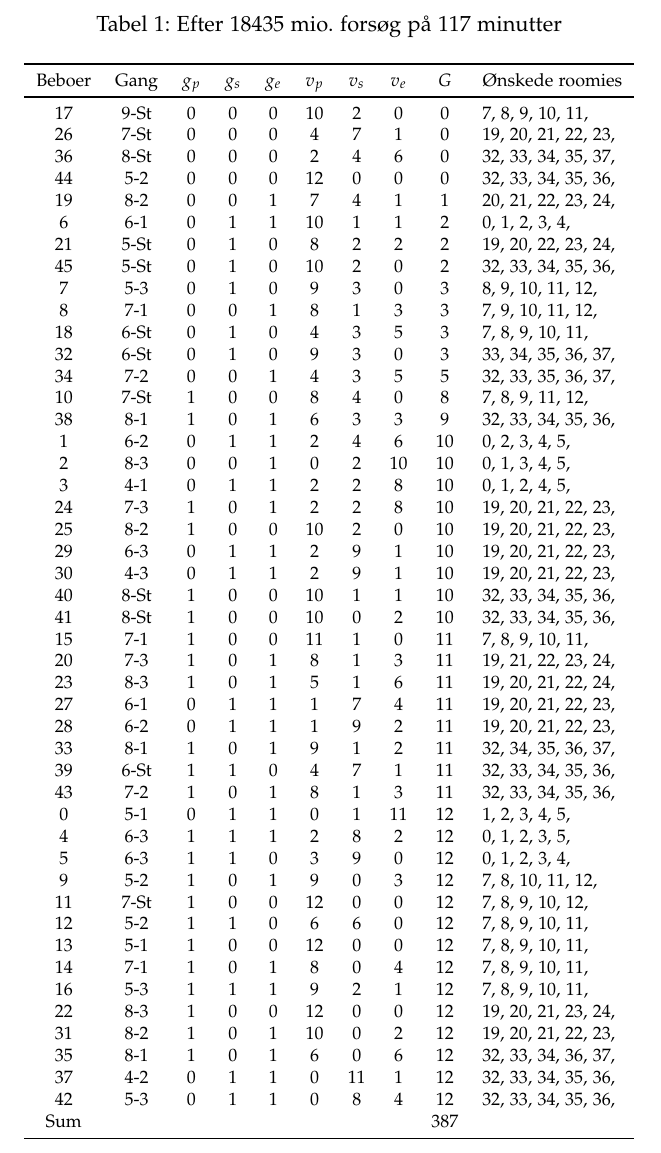
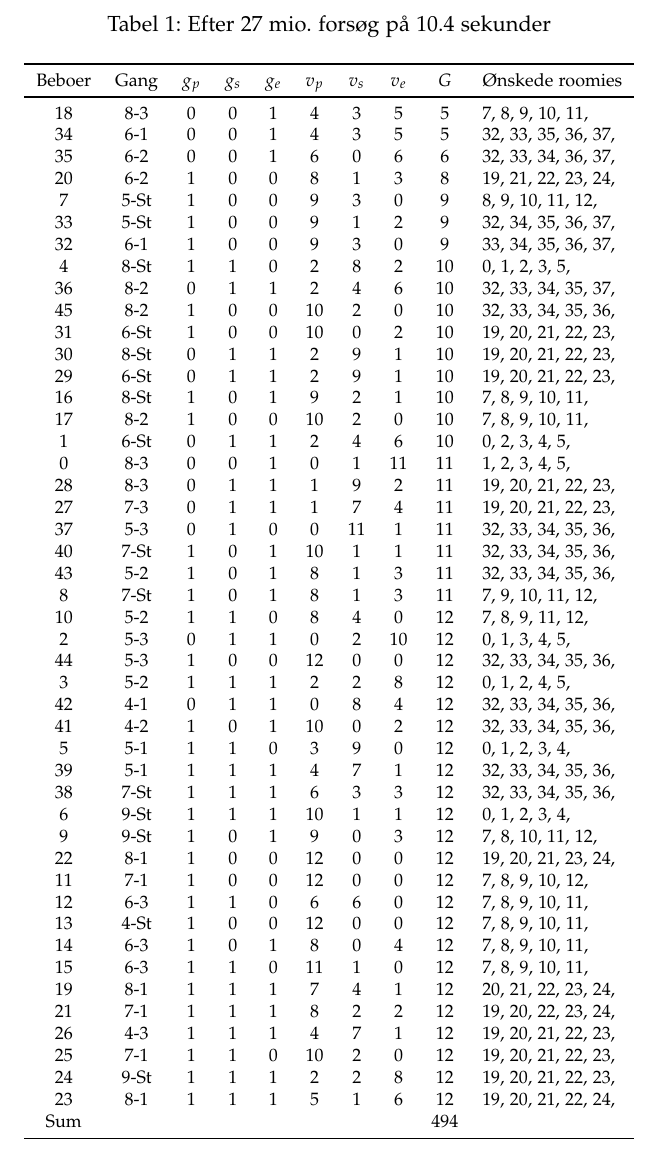
Before and after one commit to Mortal/opt, a LaTeX book (personer.tex): part of the page, cut so that both start at the same text. Compiled offline with pdfLaTeX.

Commit message:
Update personer.tex

```diff
--- a/personer.tex
+++ b/personer.tex
@@ -23,54 +23,54 @@ Beboer & Gang & $g_p$ & $g_s$ & $g_e$ & $v_p$ & $v_s$ & $v_e$ & $G$ & Ønskede r
 }
 \begin{document}
 
-\begin{assignment}{Efter 18435 mio. forsøg på 117 minutter}
-    17 & 9-St &   0 &   0 &   0 &  10 &   2 &   0 &  0 &   7,  8,  9, 10, 11, \\
-    26 & 7-St &   0 &   0 &   0 &   4 &   7 &   1 &  0 &  19, 20, 21, 22, 23, \\
-    36 & 8-St &   0 &   0 &   0 &   2 &   4 &   6 &  0 &  32, 33, 34, 35, 37, \\
-    44 & 5-2  &   0 &   0 &   0 &  12 &   0 &   0 &  0 &  32, 33, 34, 35, 36, \\
-    19 & 8-2  &   0 &   0 &   1 &   7 &   4 &   1 &  1 &  20, 21, 22, 23, 24, \\
-     6 & 6-1  &   0 &   1 &   1 &  10 &   1 &   1 &  2 &   0,  1,  2,  3,  4, \\
-    21 & 5-St &   0 &   1 &   0 &   8 &   2 &   2 &  2 &  19, 20, 22, 23, 24, \\
-    45 & 5-St &   0 &   1 &   0 &  10 &   2 &   0 &  2 &  32, 33, 34, 35, 36, \\
-     7 & 5-3  &   0 &   1 &   0 &   9 &   3 &   0 &  3 &   8,  9, 10, 11, 12, \\
-     8 & 7-1  &   0 &   0 &   1 &   8 &   1 &   3 &  3 &   7,  9, 10, 11, 12, \\
-    18 & 6-St &   0 &   1 &   0 &   4 &   3 &   5 &  3 &   7,  8,  9, 10, 11, \\
-    32 & 6-St &   0 &   1 &   0 &   9 &   3 &   0 &  3 &  33, 34, 35, 36, 37, \\
-    34 & 7-2  &   0 &   0 &   1 &   4 &   3 &   5 &  5 &  32, 33, 35, 36, 37, \\
-    10 & 7-St &   1 &   0 &   0 &   8 &   4 &   0 &  8 &   7,  8,  9, 11, 12, \\
-    38 & 8-1  &   1 &   0 &   1 &   6 &   3 &   3 &  9 &  32, 33, 34, 35, 36, \\
-     1 & 6-2  &   0 &   1 &   1 &   2 &   4 &   6 & 10 &   0,  2,  3,  4,  5, \\
-     2 & 8-3  &   0 &   0 &   1 &   0 &   2 &  10 & 10 &   0,  1,  3,  4,  5, \\
-     3 & 4-1  &   0 &   1 &   1 &   2 &   2 &   8 & 10 &   0,  1,  2,  4,  5, \\
-    24 & 7-3  &   1 &   0 &   1 &   2 &   2 &   8 & 10 &  19, 20, 21, 22, 23, \\
-    25 & 8-2  &   1 &   0 &   0 &  10 &   2 &   0 & 10 &  19, 20, 21, 22, 23, \\
-    29 & 6-3  &   0 &   1 &   1 &   2 &   9 &   1 & 10 &  19, 20, 21, 22, 23, \\
-    30 & 4-3  &   0 &   1 &   1 &   2 &   9 &   1 & 10 &  19, 20, 21, 22, 23, \\
-    40 & 8-St &   1 &   0 &   0 &  10 &   1 &   1 & 10 &  32, 33, 34, 35, 36, \\
-    41 & 8-St &   1 &   0 &   0 &  10 &   0 &   2 & 10 &  32, 33, 34, 35, 36, \\
-    15 & 7-1  &   1 &   0 &   0 &  11 &   1 &   0 & 11 &   7,  8,  9, 10, 11, \\
-    20 & 7-3  &   1 &   0 &   1 &   8 &   1 &   3 & 11 &  19, 21, 22, 23, 24, \\
-    23 & 8-3  &   1 &   0 &   1 &   5 &   1 &   6 & 11 &  19, 20, 21, 22, 24, \\
-    27 & 6-1  &   0 &   1 &   1 &   1 &   7 &   4 & 11 &  19, 20, 21, 22, 23, \\
-    28 & 6-2  &   0 &   1 &   1 &   1 &   9 &   2 & 11 &  19, 20, 21, 22, 23, \\
-    33 & 8-1  &   1 &   0 &   1 &   9 &   1 &   2 & 11 &  32, 34, 35, 36, 37, \\
-    39 & 6-St &   1 &   1 &   0 &   4 &   7 &   1 & 11 &  32, 33, 34, 35, 36, \\
-    43 & 7-2  &   1 &   0 &   1 &   8 &   1 &   3 & 11 &  32, 33, 34, 35, 36, \\
-     0 & 5-1  &   0 &   1 &   1 &   0 &   1 &  11 & 12 &   1,  2,  3,  4,  5, \\
-     4 & 6-3  &   1 &   1 &   1 &   2 &   8 &   2 & 12 &   0,  1,  2,  3,  5, \\
-     5 & 6-3  &   1 &   1 &   0 &   3 &   9 &   0 & 12 &   0,  1,  2,  3,  4, \\
-     9 & 5-2  &   1 &   0 &   1 &   9 &   0 &   3 & 12 &   7,  8, 10, 11, 12, \\
-    11 & 7-St &   1 &   0 &   0 &  12 &   0 &   0 & 12 &   7,  8,  9, 10, 12, \\
-    12 & 5-2  &   1 &   1 &   0 &   6 &   6 &   0 & 12 &   7,  8,  9, 10, 11, \\
-    13 & 5-1  &   1 &   0 &   0 &  12 &   0 &   0 & 12 &   7,  8,  9, 10, 11, \\
-    14 & 7-1  &   1 &   0 &   1 &   8 &   0 &   4 & 12 &   7,  8,  9, 10, 11, \\
-    16 & 5-3  &   1 &   1 &   1 &   9 &   2 &   1 & 12 &   7,  8,  9, 10, 11, \\
-    22 & 8-3  &   1 &   0 &   0 &  12 &   0 &   0 & 12 &  19, 20, 21, 23, 24, \\
-    31 & 8-2  &   1 &   0 &   1 &  10 &   0 &   2 & 12 &  19, 20, 21, 22, 23, \\
-    35 & 8-1  &   1 &   0 &   1 &   6 &   0 &   6 & 12 &  32, 33, 34, 36, 37, \\
-    37 & 4-2  &   0 &   1 &   1 &   0 &  11 &   1 & 12 &  32, 33, 34, 35, 36, \\
-    42 & 5-3  &   0 &   1 &   1 &   0 &   8 &   4 & 12 &  32, 33, 34, 35, 36, \\
-Sum &&&&&&&& 387 & \\
+\begin{assignment}{Efter 27 mio. forsøg på $10.4$ sekunder}
+    18 & 8-3  &   0 &   0 &   1 &   4 &   3 &   5 &  5 &   7,  8,  9, 10, 11, \\
+    34 & 6-1  &   0 &   0 &   1 &   4 &   3 &   5 &  5 &  32, 33, 35, 36, 37, \\
+    35 & 6-2  &   0 &   0 &   1 &   6 &   0 &   6 &  6 &  32, 33, 34, 36, 37, \\
+    20 & 6-2  &   1 &   0 &   0 &   8 &   1 &   3 &  8 &  19, 21, 22, 23, 24, \\
+     7 & 5-St &   1 &   0 &   0 &   9 &   3 &   0 &  9 &   8,  9, 10, 11, 12, \\
+    33 & 5-St &   1 &   0 &   0 &   9 &   1 &   2 &  9 &  32, 34, 35, 36, 37, \\
+    32 & 6-1  &   1 &   0 &   0 &   9 &   3 &   0 &  9 &  33, 34, 35, 36, 37, \\
+     4 & 8-St &   1 &   1 &   0 &   2 &   8 &   2 & 10 &   0,  1,  2,  3,  5, \\
+    36 & 8-2  &   0 &   1 &   1 &   2 &   4 &   6 & 10 &  32, 33, 34, 35, 37, \\
+    45 & 8-2  &   1 &   0 &   0 &  10 &   2 &   0 & 10 &  32, 33, 34, 35, 36, \\
+    31 & 6-St &   1 &   0 &   0 &  10 &   0 &   2 & 10 &  19, 20, 21, 22, 23, \\
+    30 & 8-St &   0 &   1 &   1 &   2 &   9 &   1 & 10 &  19, 20, 21, 22, 23, \\
+    29 & 6-St &   0 &   1 &   1 &   2 &   9 &   1 & 10 &  19, 20, 21, 22, 23, \\
+    16 & 8-St &   1 &   0 &   1 &   9 &   2 &   1 & 10 &   7,  8,  9, 10, 11, \\
+    17 & 8-2  &   1 &   0 &   0 &  10 &   2 &   0 & 10 &   7,  8,  9, 10, 11, \\
+     1 & 6-St &   0 &   1 &   1 &   2 &   4 &   6 & 10 &   0,  2,  3,  4,  5, \\
+     0 & 8-3  &   0 &   0 &   1 &   0 &   1 &  11 & 11 &   1,  2,  3,  4,  5, \\
+    28 & 8-3  &   0 &   1 &   1 &   1 &   9 &   2 & 11 &  19, 20, 21, 22, 23, \\
+    27 & 7-3  &   0 &   1 &   1 &   1 &   7 &   4 & 11 &  19, 20, 21, 22, 23, \\
+    37 & 5-3  &   0 &   1 &   0 &   0 &  11 &   1 & 11 &  32, 33, 34, 35, 36, \\
+    40 & 7-St &   1 &   0 &   1 &  10 &   1 &   1 & 11 &  32, 33, 34, 35, 36, \\
+    43 & 5-2  &   1 &   0 &   1 &   8 &   1 &   3 & 11 &  32, 33, 34, 35, 36, \\
+     8 & 7-St &   1 &   0 &   1 &   8 &   1 &   3 & 11 &   7,  9, 10, 11, 12, \\
+    10 & 5-2  &   1 &   1 &   0 &   8 &   4 &   0 & 12 &   7,  8,  9, 11, 12, \\
+     2 & 5-3  &   0 &   1 &   1 &   0 &   2 &  10 & 12 &   0,  1,  3,  4,  5, \\
+    44 & 5-3  &   1 &   0 &   0 &  12 &   0 &   0 & 12 &  32, 33, 34, 35, 36, \\
+     3 & 5-2  &   1 &   1 &   1 &   2 &   2 &   8 & 12 &   0,  1,  2,  4,  5, \\
+    42 & 4-1  &   0 &   1 &   1 &   0 &   8 &   4 & 12 &  32, 33, 34, 35, 36, \\
+    41 & 4-2  &   1 &   0 &   1 &  10 &   0 &   2 & 12 &  32, 33, 34, 35, 36, \\
+     5 & 5-1  &   1 &   1 &   0 &   3 &   9 &   0 & 12 &   0,  1,  2,  3,  4, \\
+    39 & 5-1  &   1 &   1 &   1 &   4 &   7 &   1 & 12 &  32, 33, 34, 35, 36, \\
+    38 & 7-St &   1 &   1 &   1 &   6 &   3 &   3 & 12 &  32, 33, 34, 35, 36, \\
+     6 & 9-St &   1 &   1 &   1 &  10 &   1 &   1 & 12 &   0,  1,  2,  3,  4, \\
+     9 & 9-St &   1 &   0 &   1 &   9 &   0 &   3 & 12 &   7,  8, 10, 11, 12, \\
+    22 & 8-1  &   1 &   0 &   0 &  12 &   0 &   0 & 12 &  19, 20, 21, 23, 24, \\
+    11 & 7-1  &   1 &   0 &   0 &  12 &   0 &   0 & 12 &   7,  8,  9, 10, 12, \\
+    12 & 6-3  &   1 &   1 &   0 &   6 &   6 &   0 & 12 &   7,  8,  9, 10, 11, \\
+    13 & 4-St &   1 &   0 &   0 &  12 &   0 &   0 & 12 &   7,  8,  9, 10, 11, \\
+    14 & 6-3  &   1 &   0 &   1 &   8 &   0 &   4 & 12 &   7,  8,  9, 10, 11, \\
+    15 & 6-3  &   1 &   1 &   0 &  11 &   1 &   0 & 12 &   7,  8,  9, 10, 11, \\
+    19 & 8-1  &   1 &   1 &   1 &   7 &   4 &   1 & 12 &  20, 21, 22, 23, 24, \\
+    21 & 7-1  &   1 &   1 &   1 &   8 &   2 &   2 & 12 &  19, 20, 22, 23, 24, \\
+    26 & 4-3  &   1 &   1 &   1 &   4 &   7 &   1 & 12 &  19, 20, 21, 22, 23, \\
+    25 & 7-1  &   1 &   1 &   0 &  10 &   2 &   0 & 12 &  19, 20, 21, 22, 23, \\
+    24 & 9-St &   1 &   1 &   1 &   2 &   2 &   8 & 12 &  19, 20, 21, 22, 23, \\
+    23 & 8-1  &   1 &   1 &   1 &   5 &   1 &   6 & 12 &  19, 20, 21, 22, 24, \\
+Sum &&&&&&&& 494 & \\
 \end{assignment}
 
 \end{document}
```
